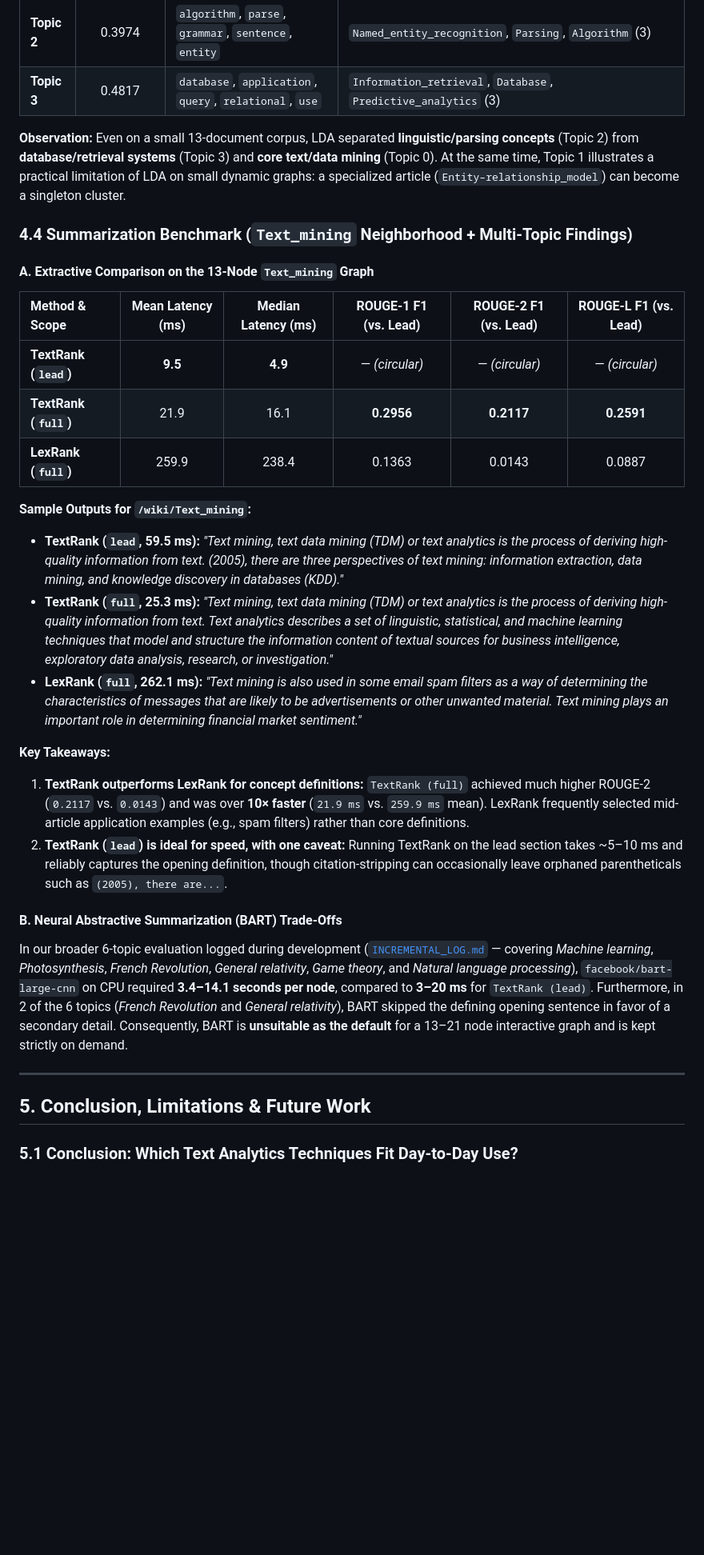
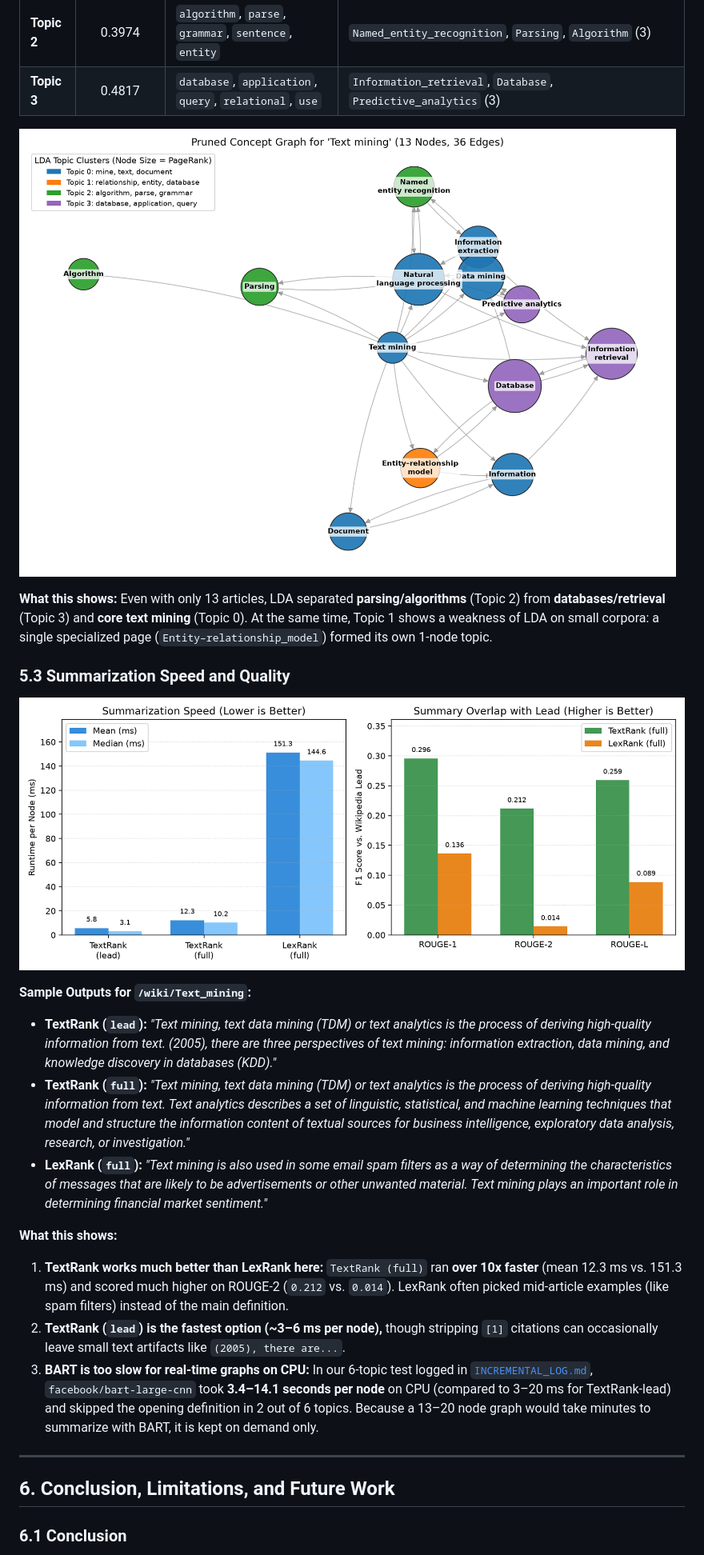
Before and after one commit to khemingkapat/dynamic_concept_explorer, a Markdown page: docs/FINAL_REPORT.md, the part around one of its changes. Shown at 80% size. Drawn GitHub-style; pictures changed too: docs/images/summarization_comparison.png (added), docs/images/text_mining_graph.png (added); blank space fills up the shorter version.

```diff
--- a/docs/FINAL_REPORT.md
+++ b/docs/FINAL_REPORT.md
@@ -149,34 +141,29 @@ After preprocessing and extreme-term filtering (`no_below=2`, `no_above=0.85`),
 | **Topic 2** | 0.3974 | `algorithm`, `parse`, `grammar`, `sentence`, `entity` | `Named_entity_recognition`, `Parsing`, `Algorithm` (3) |
 | **Topic 3** | 0.4817 | `database`, `application`, `query`, `relational`, `use` | `Information_retrieval`, `Database`, `Predictive_analytics` (3) |
 
-**Observation:** Even on a small 13-document corpus, LDA separated **linguistic/parsing concepts** (Topic 2) from **database/retrieval systems** (Topic 3) and **core text/data mining** (Topic 0). At the same time, Topic 1 illustrates a practical limitation of LDA on small dynamic graphs: a specialized article (`Entity–relationship_model`) can become a singleton cluster.
+![Pruned Concept Graph for Text mining](images/text_mining_graph.png)
 
-### 4.4 Summarization Benchmark (`Text_mining` Neighborhood + Multi-Topic Findings)
+**What this shows:** Even with only 13 articles, LDA separated **parsing/algorithms** (Topic 2) from **databases/retrieval** (Topic 3) and **core text mining** (Topic 0). At the same time, Topic 1 shows a weakness of LDA on small corpora: a single specialized page (`Entity–relationship_model`) formed its own 1-node topic.
 
-#### A. Extractive Comparison on the 13-Node `Text_mining` Graph
+### 5.3 Summarization Speed and Quality
 
-| Method & Scope | Mean Latency (ms) | Median Latency (ms) | ROUGE-1 F1 (vs. Lead) | ROUGE-2 F1 (vs. Lead) | ROUGE-L F1 (vs. Lead) |
-| :--- | :---: | :---: | :---: | :---: | :---: |
-| **TextRank (`lead`)** | **9.5** | **4.9** | — *(circular)* | — *(circular)* | — *(circular)* |
-| **TextRank (`full`)** | 21.9 | 16.1 | **0.2956** | **0.2117** | **0.2591** |
-| **LexRank (`full`)** | 259.9 | 238.4 | 0.1363 | 0.0143 | 0.0887 |
+![Summarization Speed and ROUGE Comparison](images/summarization_comparison.png)
 
 **Sample Outputs for `/wiki/Text_mining`:**
-* **TextRank (`lead`, 59.5 ms):** *"Text mining, text data mining (TDM) or text analytics is the process of deriving high-quality information from text. (2005), there are three perspectives of text mining: information extraction, data mining, and knowledge discovery in databases (KDD)."*
-* **TextRank (`full`, 25.3 ms):** *"Text mining, text data mining (TDM) or text analytics is the process of deriving high-quality information from text. Text analytics describes a set of linguistic, statistical, and machine learning techniques that model and structure the information content of textual sources for business intelligence, exploratory data analysis, research, or investigation."*
-* **LexRank (`full`, 262.1 ms):** *"Text mining is also used in some email spam filters as a way of determining the characteristics of messages that are likely to be advertisements or other unwanted material. Text mining plays an important role in determining financial market sentiment."*
 
-**Key Takeaways:**
-1. **TextRank outperforms LexRank for concept definitions:** `TextRank (full)` achieved much higher ROUGE-2 (`0.2117` vs. `0.0143`) and was over **10× faster** (`21.9 ms` vs. `259.9 ms` mean). LexRank frequently selected mid-article application examples (e.g., spam filters) rather than core definitions.
-2. **TextRank (`lead`) is ideal for speed, with one caveat:** Running TextRank on the lead section takes ~5–10 ms and reliably captures the opening definition, though citation-stripping can occasionally leave orphaned parentheticals such as `(2005), there are...`.
+* **TextRank (`lead`):** *"Text mining, text data mining (TDM) or text analytics is the process of deriving high-quality information from text. (2005), there are three perspectives of text mining: information extraction, data mining, and knowledge discovery in databases (KDD)."*
+* **TextRank (`full`):** *"Text mining, text data mining (TDM) or text analytics is the process of deriving high-quality information from text. Text analytics describes a set of linguistic, statistical, and machine learning techniques that model and structure the information content of textual sources for business intelligence, exploratory data analysis, research, or investigation."*
+* **LexRank (`full`):** *"Text mining is also used in some email spam filters as a way of determining the characteristics of messages that are likely to be advertisements or other unwanted material. Text mining plays an important role in determining financial market sentiment."*
 
-#### B. Neural Abstractive Summarization (BART) Trade-Offs
+**What this shows:**
 
-In our broader 6-topic evaluation logged during development ([`INCREMENTAL_LOG.md`](INCREMENTAL_LOG.md) — covering *Machine learning*, *Photosynthesis*, *French Revolution*, *General relativity*, *Game theory*, and *Natural language processing*), `facebook/bart-large-cnn` on CPU required **3.4–14.1 seconds per node**, compared to **3–20 ms** for `TextRank (lead)`. Furthermore, in 2 of the 6 topics (*French Revolution* and *General relativity*), BART skipped the defining opening sentence in favor of a secondary detail. Consequently, BART is **unsuitable as the default** for a 13–21 node interactive graph and is kept strictly on demand.
+1. **TextRank works much better than LexRank here:** `TextRank (full)` ran **over 10x faster** (mean 12.3 ms vs. 151.3 ms) and scored much higher on ROUGE-2 (`0.212` vs. `0.014`). LexRank often picked mid-article examples (like spam filters) instead of the main definition.
+2. **TextRank (`lead`) is the fastest option (~3–6 ms per node),** though stripping `[1]` citations can occasionally leave small text artifacts like `(2005), there are...`.
+3. **BART is too slow for real-time graphs on CPU:** In our 6-topic test logged in [`INCREMENTAL_LOG.md`](INCREMENTAL_LOG.md), `facebook/bart-large-cnn` took **3.4–14.1 seconds per node** on CPU (compared to 3–20 ms for TextRank-lead) and skipped the opening definition in 2 out of 6 topics. Because a 13–20 node graph would take minutes to summarize with BART, it is kept on demand only.
 
 ---
 
-## 5. Conclusion, Limitations & Future Work
+## 6. Conclusion, Limitations, and Future Work
 
-### 5.1 Conclusion: Which Text Analytics Techniques Fit Day-to-Day Use?
+### 6.1 Conclusion
 
```
Also changed, not shown: other parts of docs/FINAL_REPORT.md (+109 -117 lines), docs/images/text_mining_pruning.png (added).
